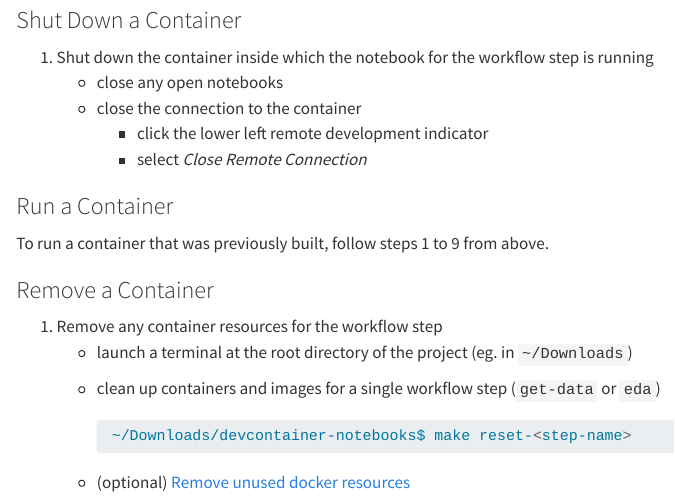
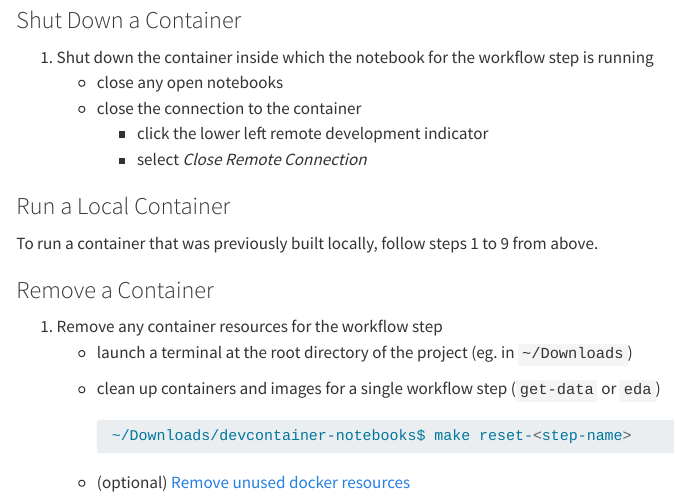
Before and after one commit to elsdes3/devcontainer-notebooks, a Quarto document (index.qmd): the page in a window 1100 px wide, from 2160 px down. Rendered offline with R 4.5, knitr and Pandoc in place of Quarto, with nearby package versions; badge pictures from the web are left out.

Commit message:
updated usage instructions

```diff
--- a/index.qmd
+++ b/index.qmd
@@ -84,9 +84,9 @@ Use the following approach to execute a single step of the workflow (`01-get-dat
      - click the lower left remote development indicator
      - select *Close Remote Connection*
 
-### Run a Container
+### Run a Local Container
 
-To run a container that was previously built, follow steps 1 to 9 from above.
+To run a container that was previously built locally, follow steps 1 to 9 from above.
 
 ### Remove a Container
 
```
Also changed, not shown: README.md.
